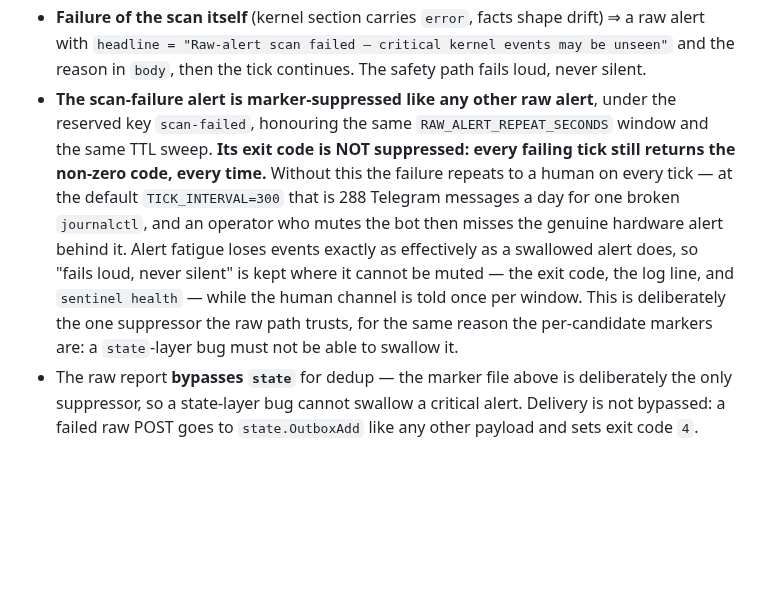
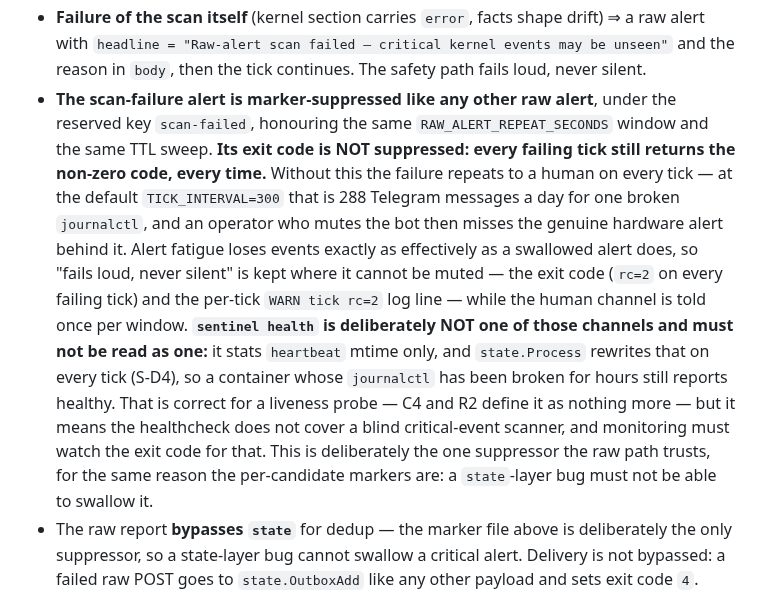
Before and after one commit to thiscantbeserious/agentic-server-supervisor, a Markdown page: contracts/runtime.md, the part around the change. GitHub-like rendering; blank space fills up the shorter version.

Commit message:
contracts: sentinel health does not cover a blind kernel scanner
The throttle amendment claimed the scan failure stays loud in three
channels: the exit code, the log line, and sentinel health. The first two
hold. The third does not — Health() stats heartbeat mtime only, and
state.Process rewrites that on every tick regardless of whether the
raw-alert scanner can see anything, so a container blind for hours reports
healthy indefinitely.

The code is right; C4 and R2 define health as a liveness probe and nothing
more. The sentence was wrong, and wrong in the direction that gets someone
hurt: a runbook author reading it concludes the healthcheck covers a blind
critical-event scanner. Struck it, and said plainly that monitoring must
watch the exit code instead.

Not extending Health() to cover this — that would overload the liveness
probe and is scope creep past T6.

Co-Authored-By: Claude Opus 5 <noreply@anthropic.com>

```diff
--- a/contracts/runtime.md
+++ b/contracts/runtime.md
@@ -145,7 +145,7 @@ func Candidates(f *facts.Facts, maxPriority int) []RawCandidate
 - Markers older than `RAW_ALERT_MARKER_TTL_HOURS` are unlinked at the start of each tick.
 - Empty candidate list ⇒ no raw alert, no marker write, straight to step 2.
 - **Failure of the scan itself** (kernel section carries `error`, facts shape drift) ⇒ a raw alert with `headline = "Raw-alert scan failed — critical kernel events may be unseen"` and the reason in `body`, then the tick continues. The safety path fails loud, never silent.
-- **The scan-failure alert is marker-suppressed like any other raw alert**, under the reserved key `scan-failed`, honouring the same `RAW_ALERT_REPEAT_SECONDS` window and the same TTL sweep. **Its exit code is NOT suppressed: every failing tick still returns the non-zero code, every time.** Without this the failure repeats to a human on every tick — at the default `TICK_INTERVAL=300` that is 288 Telegram messages a day for one broken `journalctl`, and an operator who mutes the bot then misses the genuine hardware alert behind it. Alert fatigue loses events exactly as effectively as a swallowed alert does, so "fails loud, never silent" is kept where it cannot be muted — the exit code, the log line, and `sentinel health` — while the human channel is told once per window. This is deliberately the one suppressor the raw path trusts, for the same reason the per-candidate markers are: a `state`-layer bug must not be able to swallow it.
+- **The scan-failure alert is marker-suppressed like any other raw alert**, under the reserved key `scan-failed`, honouring the same `RAW_ALERT_REPEAT_SECONDS` window and the same TTL sweep. **Its exit code is NOT suppressed: every failing tick still returns the non-zero code, every time.** Without this the failure repeats to a human on every tick — at the default `TICK_INTERVAL=300` that is 288 Telegram messages a day for one broken `journalctl`, and an operator who mutes the bot then misses the genuine hardware alert behind it. Alert fatigue loses events exactly as effectively as a swallowed alert does, so "fails loud, never silent" is kept where it cannot be muted — the exit code (`rc=2` on every failing tick) and the per-tick `WARN tick rc=2` log line — while the human channel is told once per window. **`sentinel health` is deliberately NOT one of those channels and must not be read as one:** it stats `heartbeat` mtime only, and `state.Process` rewrites that on every tick (S-D4), so a container whose `journalctl` has been broken for hours still reports healthy. That is correct for a liveness probe — C4 and R2 define it as nothing more — but it means the healthcheck does not cover a blind critical-event scanner, and monitoring must watch the exit code for that. This is deliberately the one suppressor the raw path trusts, for the same reason the per-candidate markers are: a `state`-layer bug must not be able to swallow it.
 - The raw report **bypasses `state`** for dedup — the marker file above is deliberately the only suppressor, so a state-layer bug cannot swallow a critical alert. Delivery is not bypassed: a failed raw POST goes to `state.OutboxAdd` like any other payload and sets exit code `4`.
 
 #### R3.4 Raw-alert payload
```
